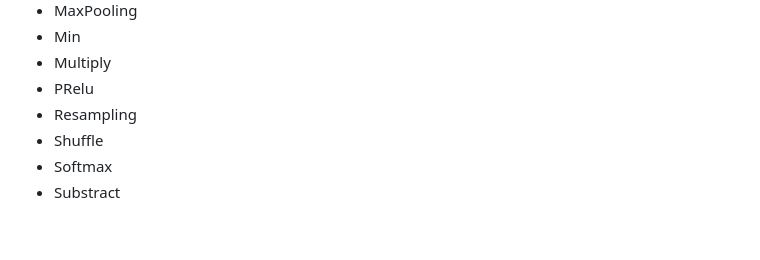
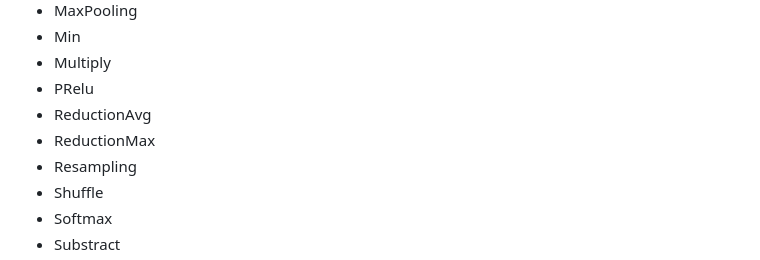
Before and after one commit to proxualli/convnet, a Markdown page: README.md, the part around the change. Rendered like a GitHub page; blank space fills up the shorter version.

Commit message:
latest build

```diff
--- a/README.md
+++ b/README.md
@@ -30,6 +30,8 @@
 * Min
 * Multiply
 * PRelu
+* ReductionAvg
+* ReductionMax
 * Resampling
 * Shuffle
 * Softmax
```
